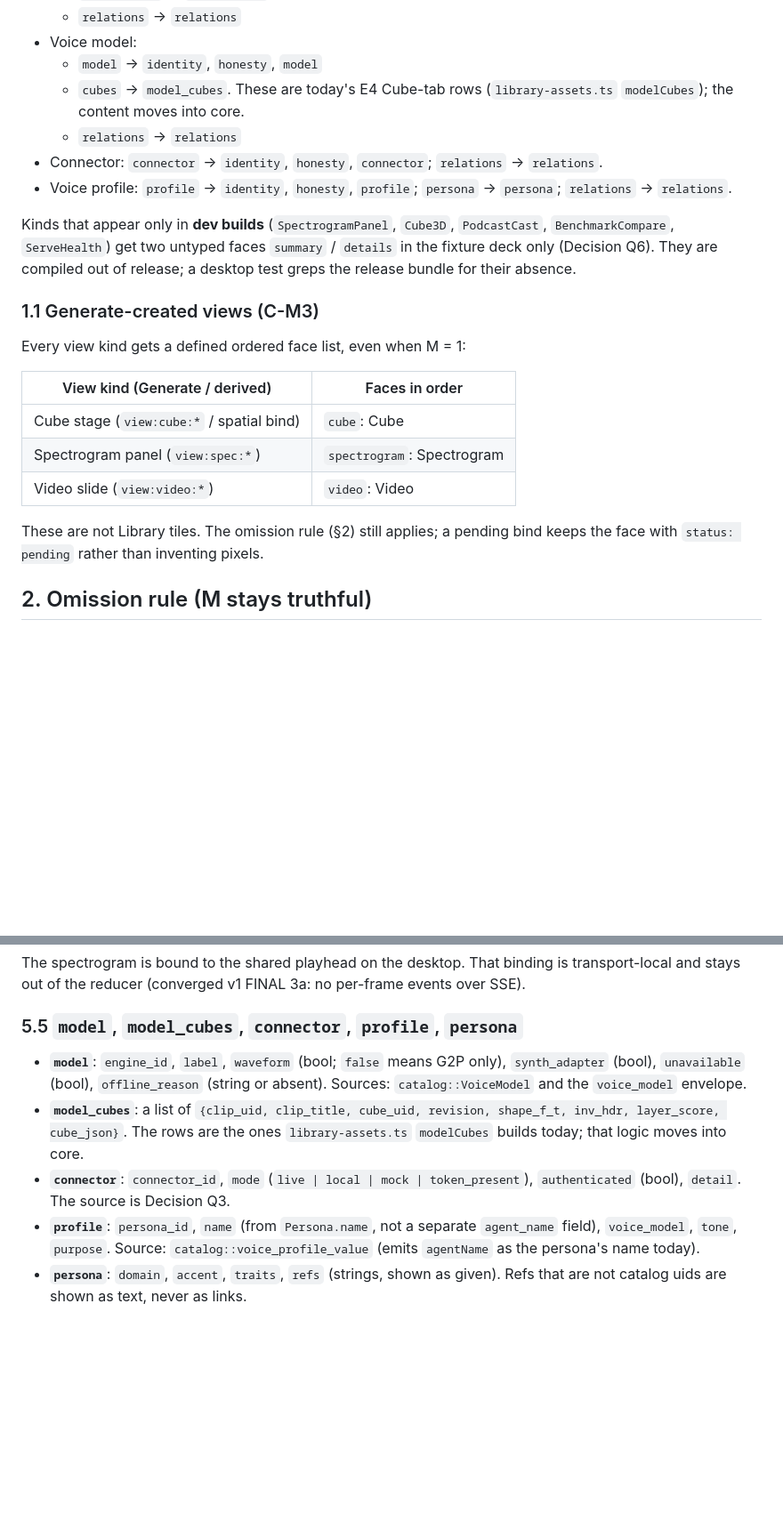
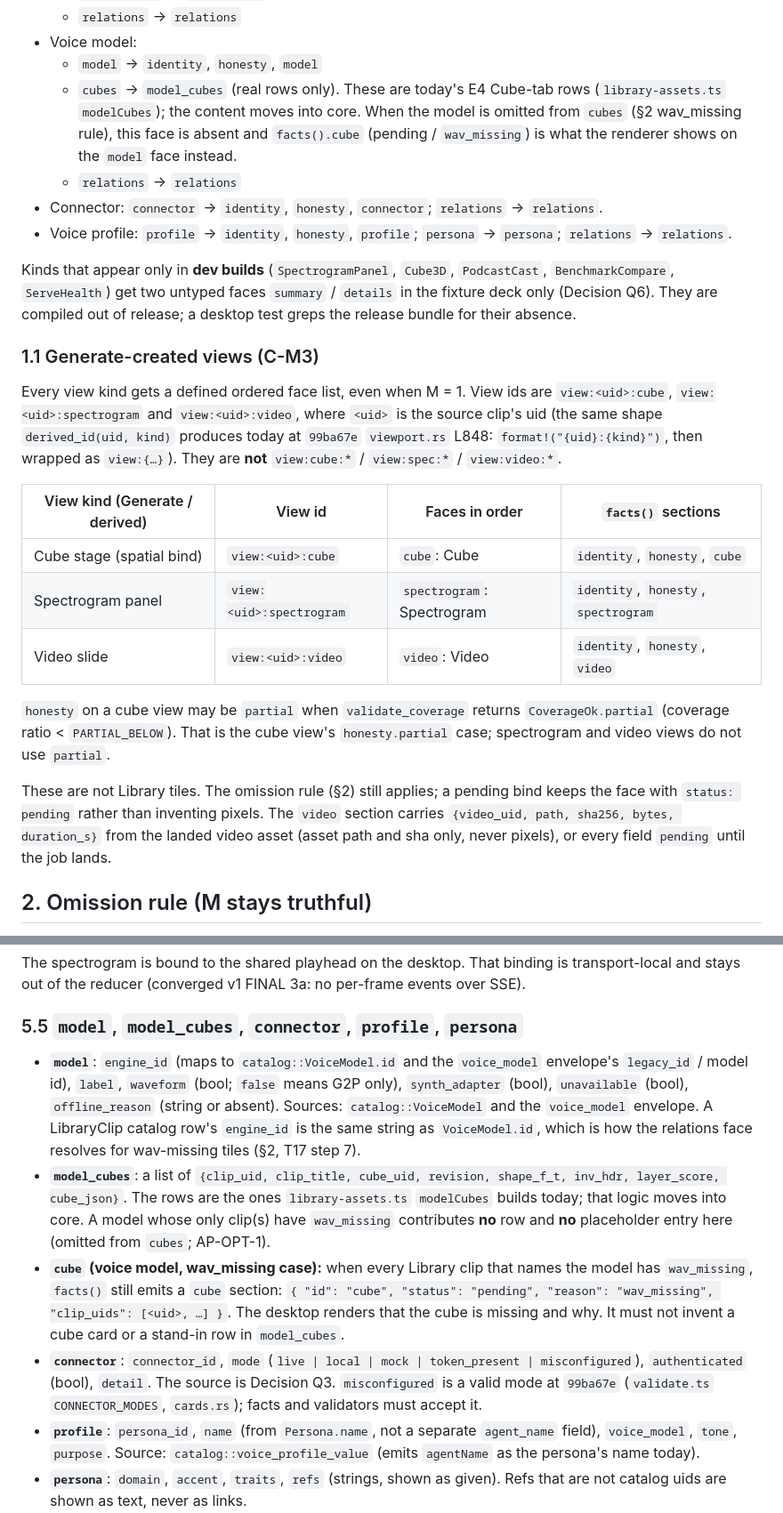
Before and after one commit to darbotlabs/gen-audio, a Markdown page: docs/livetile-faces-contract.md, 2 parts joined by grey strips. Shown at 89% size. GitHub-like rendering; blank space fills up the shorter version.

```diff
--- a/docs/livetile-faces-contract.md
+++ b/docs/livetile-faces-contract.md
@@ -53,8 +53,10 @@ Which `facts()` sections each face renders (§5):
   - `relations` → `relations`
 - Voice model:
   - `model` → `identity`, `honesty`, `model`
-  - `cubes` → `model_cubes`. These are today's E4 Cube-tab rows (`library-assets.ts` `modelCubes`); the
-    content moves into core.
+  - `cubes` → `model_cubes` (real rows only). These are today's E4 Cube-tab rows
+    (`library-assets.ts` `modelCubes`); the content moves into core. When the model is omitted
+    from `cubes` (§2 wav_missing rule), this face is absent and `facts().cube` (pending /
+    `wav_missing`) is what the renderer shows on the `model` face instead.
   - `relations` → `relations`
 - Connector: `connector` → `identity`, `honesty`, `connector`; `relations` → `relations`.
 - Voice profile: `profile` → `identity`, `honesty`, `profile`; `persona` → `persona`;
@@ -67,16 +69,26 @@ absence.
 
 ### 1.1 Generate-created views (C-M3)
 
-Every view kind gets a defined ordered face list, even when M = 1:
+Every view kind gets a defined ordered face list, even when M = 1. View ids are
+`view:<uid>:cube`, `view:<uid>:spectrogram` and `view:<uid>:video`, where `<uid>` is the
+source clip's uid (the same shape `derived_id(uid, kind)` produces today at `99ba67e`
+`viewport.rs` L848: `format!("{uid}:{kind}")`, then wrapped as `view:{…}`). They are **not**
+`view:cube:*` / `view:spec:*` / `view:video:*`.
 
-| View kind (Generate / derived) | Faces in order |
-|---|---|
-| Cube stage (`view:cube:*` / spatial bind) | `cube`: Cube |
-| Spectrogram panel (`view:spec:*`) | `spectrogram`: Spectrogram |
-| Video slide (`view:video:*`) | `video`: Video |
+| View kind (Generate / derived) | View id | Faces in order | `facts()` sections |
+|---|---|---|---|
+| Cube stage (spatial bind) | `view:<uid>:cube` | `cube`: Cube | `identity`, `honesty`, `cube` |
+| Spectrogram panel | `view:<uid>:spectrogram` | `spectrogram`: Spectrogram | `identity`, `honesty`, `spectrogram` |
+| Video slide | `view:<uid>:video` | `video`: Video | `identity`, `honesty`, `video` |
+
+`honesty` on a cube view may be `partial` when `validate_coverage` returns
+`CoverageOk.partial` (coverage ratio < `PARTIAL_BELOW`). That is the cube view's
+`honesty.partial` case; spectrogram and video views do not use `partial`.
 
 These are not Library tiles. The omission rule (§2) still applies; a pending bind keeps the face with
-`status: pending` rather than inventing pixels.
+`status: pending` rather than inventing pixels. The `video` section carries
+`{video_uid, path, sha256, bytes, duration_s}` from the landed video asset (asset path and sha
+only, never pixels), or every field `pending` until the job lands.
 
 ## 2. Omission rule (M stays truthful)
 
@@ -278,13 +295,23 @@ The spectrogram is bound to the shared playhead on the desktop. That binding is
 out of the reducer (converged v1 FINAL 3a: no per-frame events over SSE).
 
 ### 5.5 `model`, `model_cubes`, `connector`, `profile`, `persona`
-- **`model`**: `engine_id`, `label`, `waveform` (bool; `false` means G2P only), `synth_adapter` (bool),
+- **`model`**: `engine_id` (maps to `catalog::VoiceModel.id` and the `voice_model` envelope's
+  `legacy_id` / model id), `label`, `waveform` (bool; `false` means G2P only), `synth_adapter` (bool),
   `unavailable` (bool), `offline_reason` (string or absent). Sources: `catalog::VoiceModel` and the
-  `voice_model` envelope.
+  `voice_model` envelope. A LibraryClip catalog row's `engine_id` is the same string as
+  `VoiceModel.id`, which is how the relations face resolves for wav-missing tiles (§2, T17 step 7).
 - **`model_cubes`**: a list of `{clip_uid, clip_title, cube_uid, revision, shape_f_t, inv_hdr, layer_score, cube_json}`.
   The rows are the ones `library-assets.ts` `modelCubes` builds today; that logic moves into core.
-- **`connector`**: `connector_id`, `mode` (`live | local | mock | token_present`), `authenticated` (bool),
-  `detail`. The source is Decision Q3.
+  A model whose only clip(s) have `wav_missing` contributes **no** row and **no** placeholder
+  entry here (omitted from `cubes`; AP-OPT-1).
+- **`cube` (voice model, wav_missing case):** when every Library clip that names the model has
+  `wav_missing`, `facts()` still emits a `cube` section:
+  `{ "id": "cube", "status": "pending", "reason": "wav_missing", "clip_uids": [<uid>, …] }`.
+  The desktop renders that the cube is missing and why. It must not invent a cube card or a
+  stand-in row in `model_cubes`.
+- **`connector`**: `connector_id`, `mode` (`live | local | mock | token_present | misconfigured`),
+  `authenticated` (bool), `detail`. The source is Decision Q3. `misconfigured` is a valid mode at
+  `99ba67e` (`validate.ts` `CONNECTOR_MODES`, `cards.rs`); facts and validators must accept it.
 - **`profile`**: `persona_id`, `name` (from `Persona.name`, not a separate `agent_name` field), `voice_model`, `tone`, `purpose`. Source:
   `catalog::voice_profile_value` (emits `agentName` as the persona's name today).
 - **`persona`**: `domain`, `accent`, `traits`, `refs` (strings, shown as given). Refs that are not catalog
```
Also changed, not shown: other parts of docs/livetile-faces-contract.md (+71 -30 lines).
